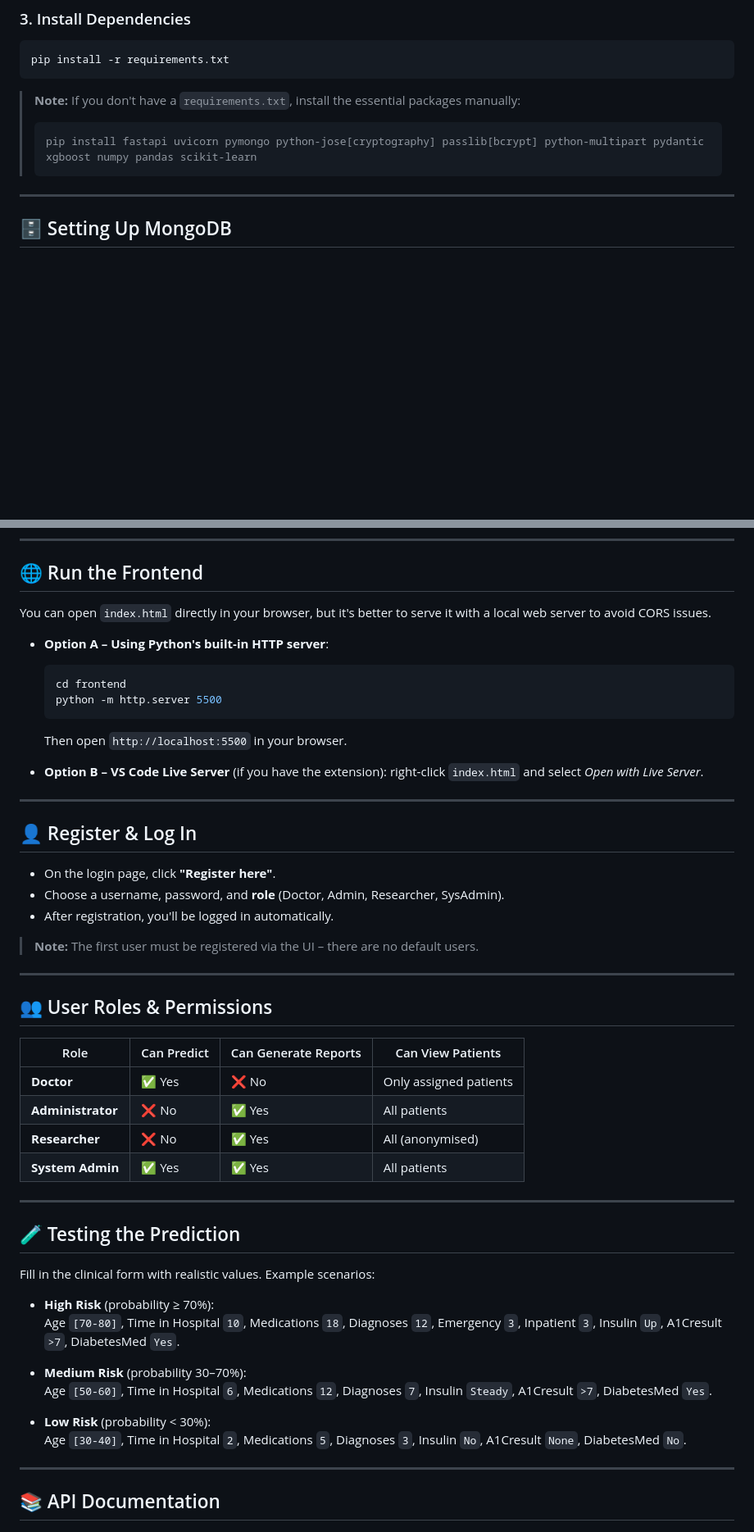
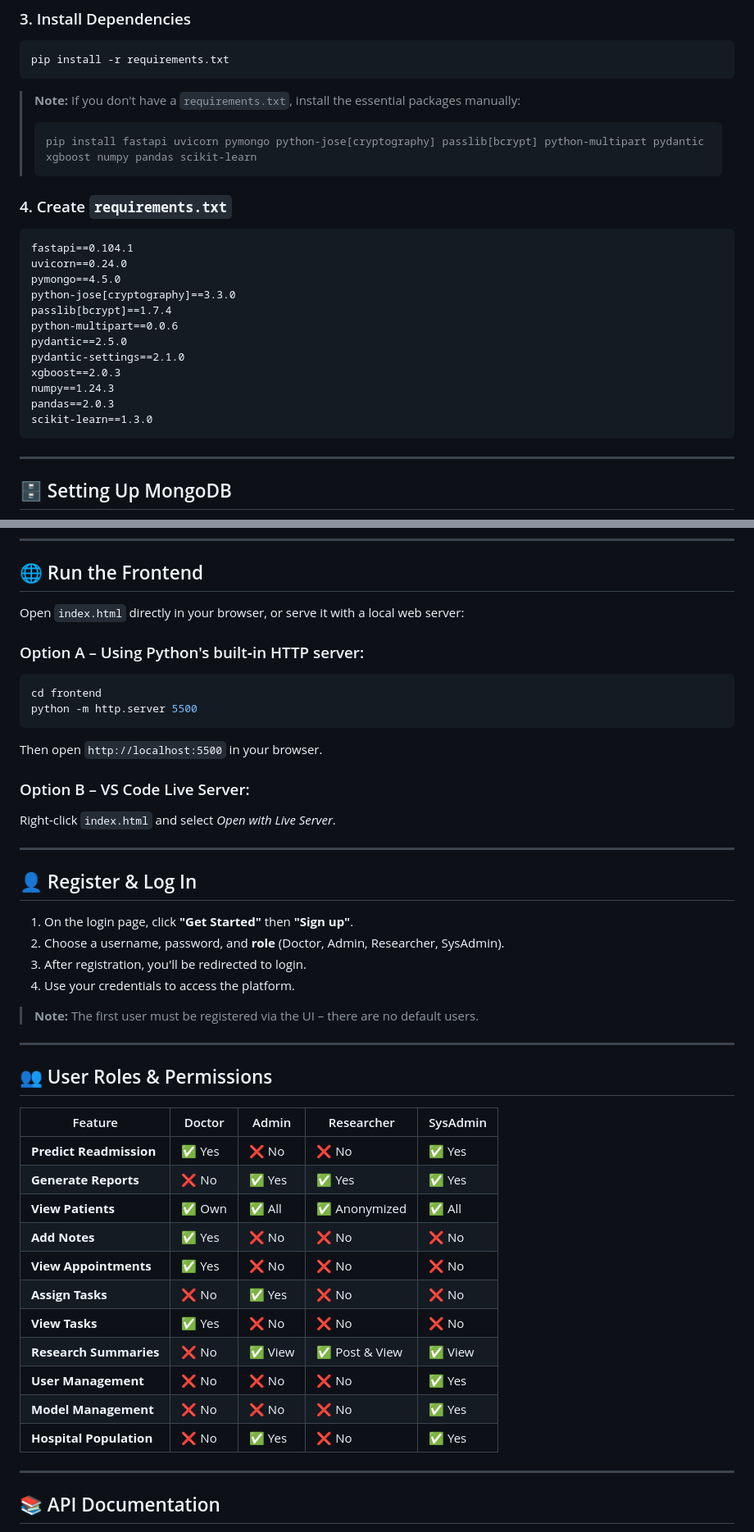
Before and after one commit to springboardmentor148-svg/HealthForecast-AI-Hospital-Readmission-Prediction-Patient-Risk-Intelligence-System, a Markdown page: README.md, 2 parts joined by grey strips. Shown at 82% size. Drawn GitHub-style; blank space fills up the shorter version.

````diff
--- a/README.md
+++ b/README.md
@@ -69,6 +76,23 @@ pip install -r requirements.txt
 > ```bash
 > pip install fastapi uvicorn pymongo python-jose[cryptography] passlib[bcrypt] python-multipart pydantic xgboost numpy pandas scikit-learn
 > ```
+
+### 4. Create `requirements.txt`
+
+```txt
+fastapi==0.104.1
+uvicorn==0.24.0
+pymongo==4.5.0
+python-jose[cryptography]==3.3.0
+passlib[bcrypt]==1.7.4
+python-multipart==0.0.6
+pydantic==2.5.0
+pydantic-settings==2.1.0
+xgboost==2.0.3
+numpy==1.24.3
+pandas==2.0.3
+scikit-learn==1.3.0
+```
 
 ---
 
@@ -144,24 +187,26 @@ Leave this terminal **open** – the server must stay running.
 
 ## 🌐 Run the Frontend
 
-You can open `index.html` directly in your browser, but it's better to serve it with a local web server to avoid CORS issues.
+Open `index.html` directly in your browser, or serve it with a local web server:
 
-- **Option A – Using Python's built‑in HTTP server**:
-  ```bash
-  cd frontend
-  python -m http.server 5500
-  ```
-  Then open `http://localhost:5500` in your browser.
+### Option A – Using Python's built‑in HTTP server:
+```bash
+cd frontend
+python -m http.server 5500
+```
+Then open `http://localhost:5500` in your browser.
 
-- **Option B – VS Code Live Server** (if you have the extension): right‑click `index.html` and select *Open with Live Server*.
+### Option B – VS Code Live Server:
+Right‑click `index.html` and select *Open with Live Server*.
 
 ---
 
 ## 👤 Register & Log In
 
-- On the login page, click **"Register here"**.
-- Choose a username, password, and **role** (Doctor, Admin, Researcher, SysAdmin).
-- After registration, you'll be logged in automatically.
+1. On the login page, click **"Get Started"** then **"Sign up"**.
+2. Choose a username, password, and **role** (Doctor, Admin, Researcher, SysAdmin).
+3. After registration, you'll be redirected to login.
+4. Use your credentials to access the platform.
 
 > **Note:** The first user must be registered via the UI – there are no default users.
 
@@ -169,27 +214,19 @@ You can open `index.html` directly in your browser, but it's better to serve it
 
 ## 👥 User Roles & Permissions
 
-| Role               | Can Predict | Can Generate Reports | Can View Patients         |
-|--------------------|-------------|----------------------|---------------------------|
-| **Doctor**         | ✅ Yes      | ❌ No                | Only assigned patients    |
-| **Administrator**  | ❌ No       | ✅ Yes               | All patients              |
-| **Researcher**     | ❌ No       | ✅ Yes               | All (anonymised)          |
-| **System Admin**   | ✅ Yes      | ✅ Yes               | All patients              |
-
----
-
-## 🧪 Testing the Prediction
-
-Fill in the clinical form with realistic values. Example scenarios:
-
-- **High Risk** (probability ≥ 70%):
-  Age `[70-80]`, Time in Hospital `10`, Medications `18`, Diagnoses `12`, Emergency `3`, Inpatient `3`, Insulin `Up`, A1Cresult `>7`, DiabetesMed `Yes`.
-
-- **Medium Risk** (probability 30–70%):
-  Age `[50-60]`, Time in Hospital `6`, Medications `12`, Diagnoses `7`, Insulin `Steady`, A1Cresult `>7`, DiabetesMed `Yes`.
-
-- **Low Risk** (probability < 30%):
-  Age `[30-40]`, Time in Hospital `2`, Medications `5`, Diagnoses `3`, Insulin `No`, A1Cresult `None`, DiabetesMed `No`.
+| Feature                | Doctor | Admin | Researcher | SysAdmin |
+|------------------------|--------|-------|------------|----------|
+| **Predict Readmission**| ✅ Yes | ❌ No | ❌ No      | ✅ Yes   |
+| **Generate Reports**   | ❌ No  | ✅ Yes| ✅ Yes     | ✅ Yes   |
+| **View Patients**      | ✅ Own | ✅ All| ✅ Anonymized | ✅ All |
+| **Add Notes**          | ✅ Yes | ❌ No | ❌ No      | ❌ No    |
+| **View Appointments**  | ✅ Yes | ❌ No | ❌ No      | ❌ No    |
+| **Assign Tasks**       | ❌ No  | ✅ Yes| ❌ No      | ❌ No    |
+| **View Tasks**         | ✅ Yes | ❌ No | ❌ No      | ❌ No    |
+| **Research Summaries** | ❌ No  | ✅ View| ✅ Post & View | ✅ View |
+| **User Management**    | ❌ No  | ❌ No | ❌ No      | ✅ Yes   |
+| **Model Management**   | ❌ No  | ❌ No | ❌ No      | ✅ Yes   |
+| **Hospital Population**| ❌ No  | ✅ Yes| ❌ No      | ✅ Yes   |
 
 ---
 
````
Also changed, not shown: other parts of README.md (+53 -6 lines).
